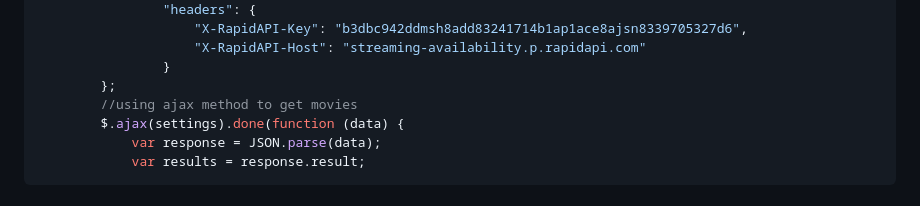
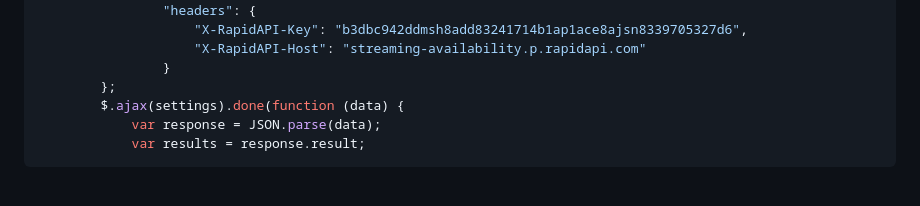
Before and after one commit to samhiga/emojify, a Markdown page: README.md, the part around one of its changes. Drawn GitHub-style.

```diff
--- a/README.md
+++ b/README.md
@@ -106,7 +105,6 @@ How we used this API:
                     "X-RapidAPI-Host": "streaming-availability.p.rapidapi.com"
                 }
         };
-        //using ajax method to get movies
         $.ajax(settings).done(function (data) {
             var response = JSON.parse(data);
             var results = response.result;
```
Also changed, not shown: other parts of README.md (+3 -4 lines).
